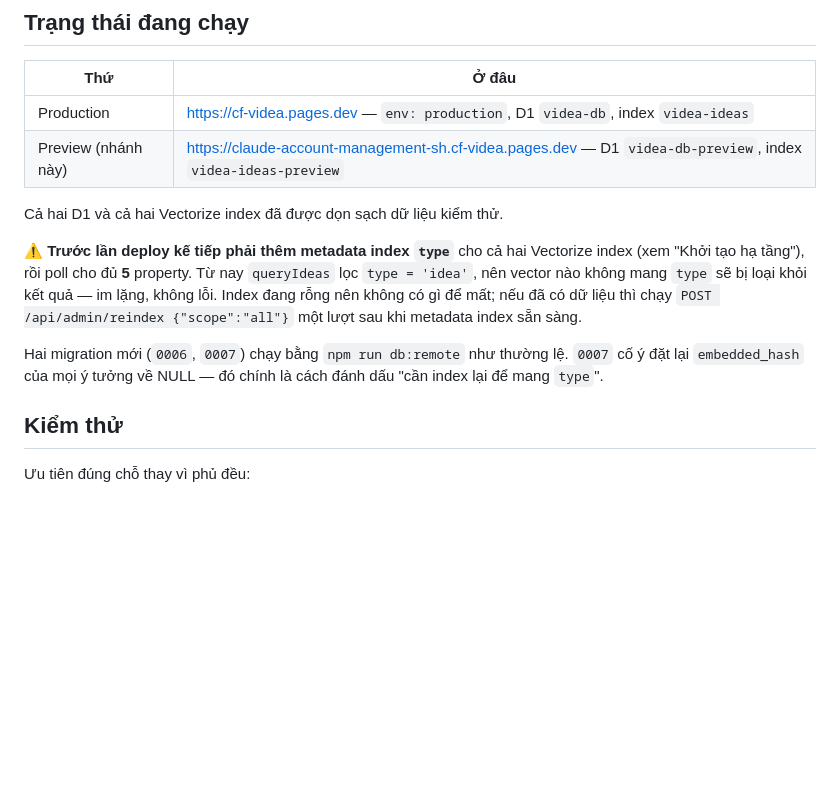
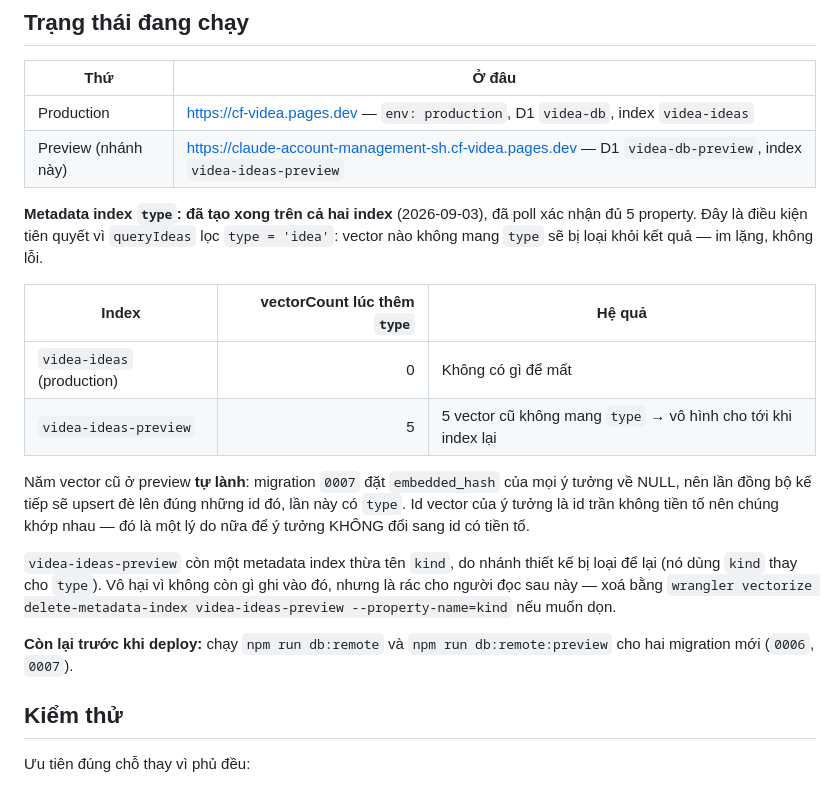
Before and after one commit to baokha04/cf-videa, a Markdown page: README.md, the part around the change. Drawn GitHub-style; blank space fills up the shorter version.

Commit message:
README: ghi nhận metadata index `type` đã tạo trên cả hai Vectorize index
Đã chạy `wrangler vectorize create-metadata-index --property-name=type` cho cả
videa-ideas và videa-ideas-preview, poll xác nhận đủ 5 property. Đây là điều kiện
tiên quyết của thay đổi này: queryIdeas lọc type='idea', nên vector không mang
`type` sẽ bị loại khỏi kết quả một cách im lặng.

Số liệu lúc thêm: production 0 vector (không có gì để mất), preview 5 vector cũ.
Năm vector đó tự lành ở lần đồng bộ kế tiếp vì migration 0007 đặt embedded_hash về
NULL và id vector của ý tưởng là id trần không tiền tố, nên upsert sẽ đè đúng chỗ.

Ghi lại luôn metadata index thừa `kind` mà nhánh thiết kế bị loại để lại trên
preview, kèm lệnh xoá nếu muốn dọn.

Co-Authored-By: Claude Opus 5 <noreply@anthropic.com>
Claude-Session: https://claude.ai/code/session_019TidJGhkGWLMKFQuxWEAfd

```diff
--- a/README.md
+++ b/README.md
@@ -554,17 +554,27 @@ nếu thế thì ép sáng trên máy đang để chế độ tối sẽ ra bi
 |---|---|
 | Production | https://cf-videa.pages.dev — `env: production`, D1 `videa-db`, index `videa-ideas` |
 | Preview (nhánh này) | https://claude-account-management-sh.cf-videa.pages.dev — D1 `videa-db-preview`, index `videa-ideas-preview` |
-Cả hai D1 và cả hai Vectorize index đã được dọn sạch dữ liệu kiểm thử.
+**Metadata index `type`: đã tạo xong trên cả hai index** (2026-09-03), đã poll xác nhận đủ
+5 property. Đây là điều kiện tiên quyết vì `queryIdeas` lọc `type = 'idea'`: vector nào
+không mang `type` sẽ bị loại khỏi kết quả — im lặng, không lỗi.
 
-⚠️ **Trước lần deploy kế tiếp phải thêm metadata index `type`** cho cả hai Vectorize index
-(xem "Khởi tạo hạ tầng"), rồi poll cho đủ **5** property. Từ nay `queryIdeas` lọc
-`type = 'idea'`, nên vector nào không mang `type` sẽ bị loại khỏi kết quả — im lặng, không
-lỗi. Index đang rỗng nên không có gì để mất; nếu đã có dữ liệu thì chạy
-`POST /api/admin/reindex {"scope":"all"}` một lượt sau khi metadata index sẵn sàng.
+| Index | vectorCount lúc thêm `type` | Hệ quả |
+|---|---:|---|
+| `videa-ideas` (production) | 0 | Không có gì để mất |
+| `videa-ideas-preview` | 5 | 5 vector cũ không mang `type` → vô hình cho tới khi index lại |
 
-Hai migration mới (`0006`, `0007`) chạy bằng `npm run db:remote` như thường lệ. `0007` cố ý
-đặt lại `embedded_hash` của mọi ý tưởng về NULL — đó chính là cách đánh dấu "cần index lại
-để mang `type`".
+Năm vector cũ ở preview **tự lành**: migration `0007` đặt `embedded_hash` của mọi ý tưởng
+về NULL, nên lần đồng bộ kế tiếp sẽ upsert đè lên đúng những id đó, lần này có `type`. Id
+vector của ý tưởng là id trần không tiền tố nên chúng khớp nhau — đó là một lý do nữa để
+ý tưởng KHÔNG đổi sang id có tiền tố.
+
+`videa-ideas-preview` còn một metadata index thừa tên `kind`, do nhánh thiết kế bị loại để
+lại (nó dùng `kind` thay cho `type`). Vô hại vì không còn gì ghi vào đó, nhưng là rác cho
+người đọc sau này — xoá bằng `wrangler vectorize delete-metadata-index videa-ideas-preview
+--property-name=kind` nếu muốn dọn.
+
+**Còn lại trước khi deploy:** chạy `npm run db:remote` và `npm run db:remote:preview` cho hai
+migration mới (`0006`, `0007`).
 
 ## Kiểm thử
 
```
